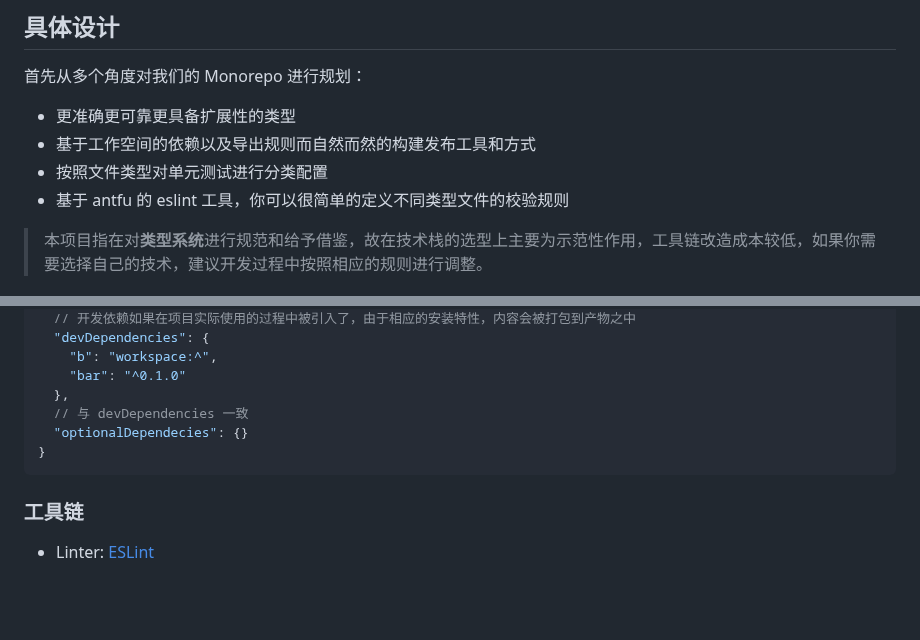
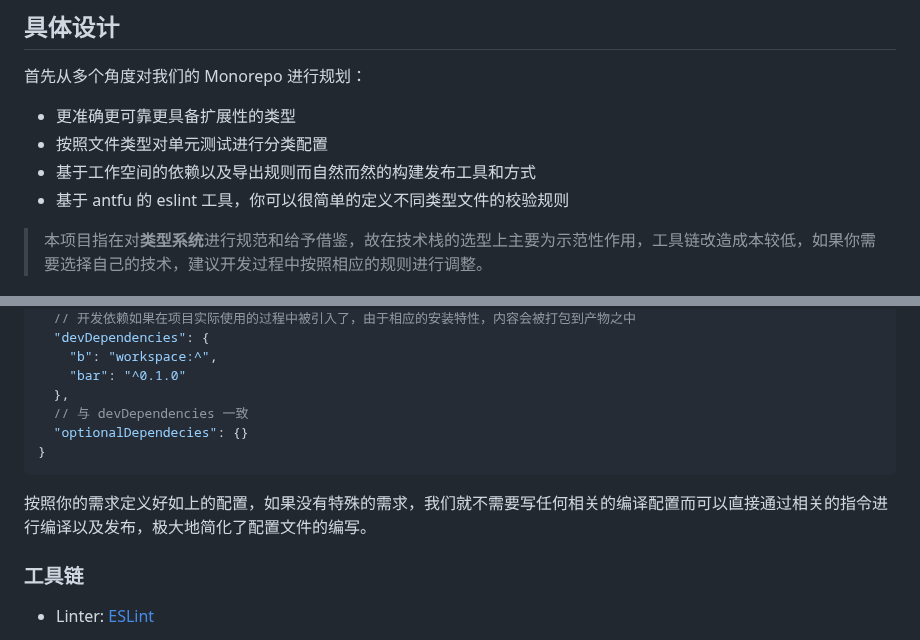
Before and after one commit to NWYLZW/ts-web-monorepo-template, a Markdown page: .about/DESIGN.md, 2 parts joined by grey strips. Drawn GitHub-style; blank space fills up the shorter version.

Commit message:
chore: update design

````diff
--- a/.about/DESIGN.md
+++ b/.about/DESIGN.md
@@ -32,8 +32,8 @@
 首先从多个角度对我们的 Monorepo 进行规划：
 
 - 更准确更可靠更具备扩展性的类型
+- 按照文件类型对单元测试进行分类配置
 - 基于工作空间的依赖以及导出规则而自然而然的构建发布工具和方式
-- 按照文件类型对单元测试进行分类配置
 - 基于 antfu 的 eslint 工具，你可以很简单的定义不同类型文件的校验规则
 
 > 本项目指在对**类型系统**进行规范和给予借鉴，故在技术栈的选型上主要为示范性作用，工具链改造成本较低，如果你需要选择自己的技术，建议开发过程中按照相应的规则进行调整。
@@ -128,6 +128,8 @@
 }
 ```
 
+按照你的需求定义好如上的配置，如果没有特殊的需求，我们就不需要写任何相关的编译配置而可以直接通过相关的指令进行编译以及发布，极大地简化了配置文件的编写。
+
 ### 工具链
 
 - Linter: [ESLint](https://eslint.org/)
````
